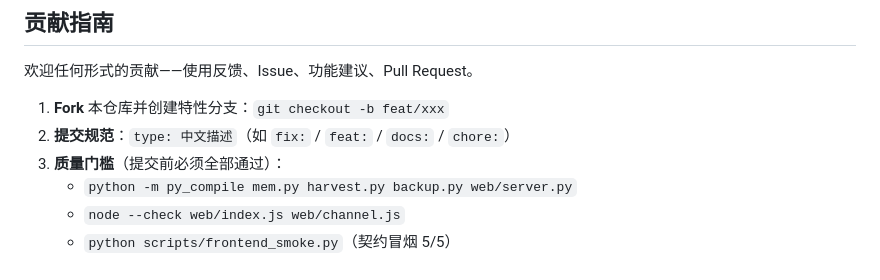
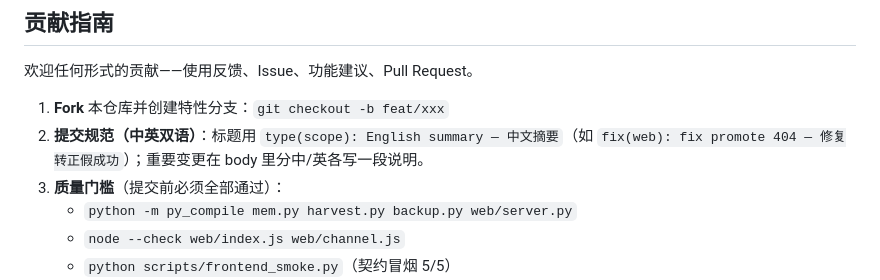
Before and after one commit to linhut/evermem, a Markdown page: README.zh-CN.md, the part around the change. Drawn GitHub-style.

```diff
--- a/README.zh-CN.md
+++ b/README.zh-CN.md
@@ -328,7 +328,7 @@ evermem/
 欢迎任何形式的贡献——使用反馈、Issue、功能建议、Pull Request。
 
 1. **Fork** 本仓库并创建特性分支：`git checkout -b feat/xxx`
-2. **提交规范**：`type: 中文描述`（如 `fix:` / `feat:` / `docs:` / `chore:`）
+2. **提交规范（中英双语）**：标题用 `type(scope): English summary — 中文摘要`（如 `fix(web): fix promote 404 — 修复转正假成功`）；重要变更在 body 里分中/英各写一段说明。
 3. **质量门槛**（提交前必须全部通过）：
    - `python -m py_compile mem.py harvest.py backup.py web/server.py`
    - `node --check web/index.js web/channel.js`
```
Also changed, not shown: README.md (+1 -1 lines).
